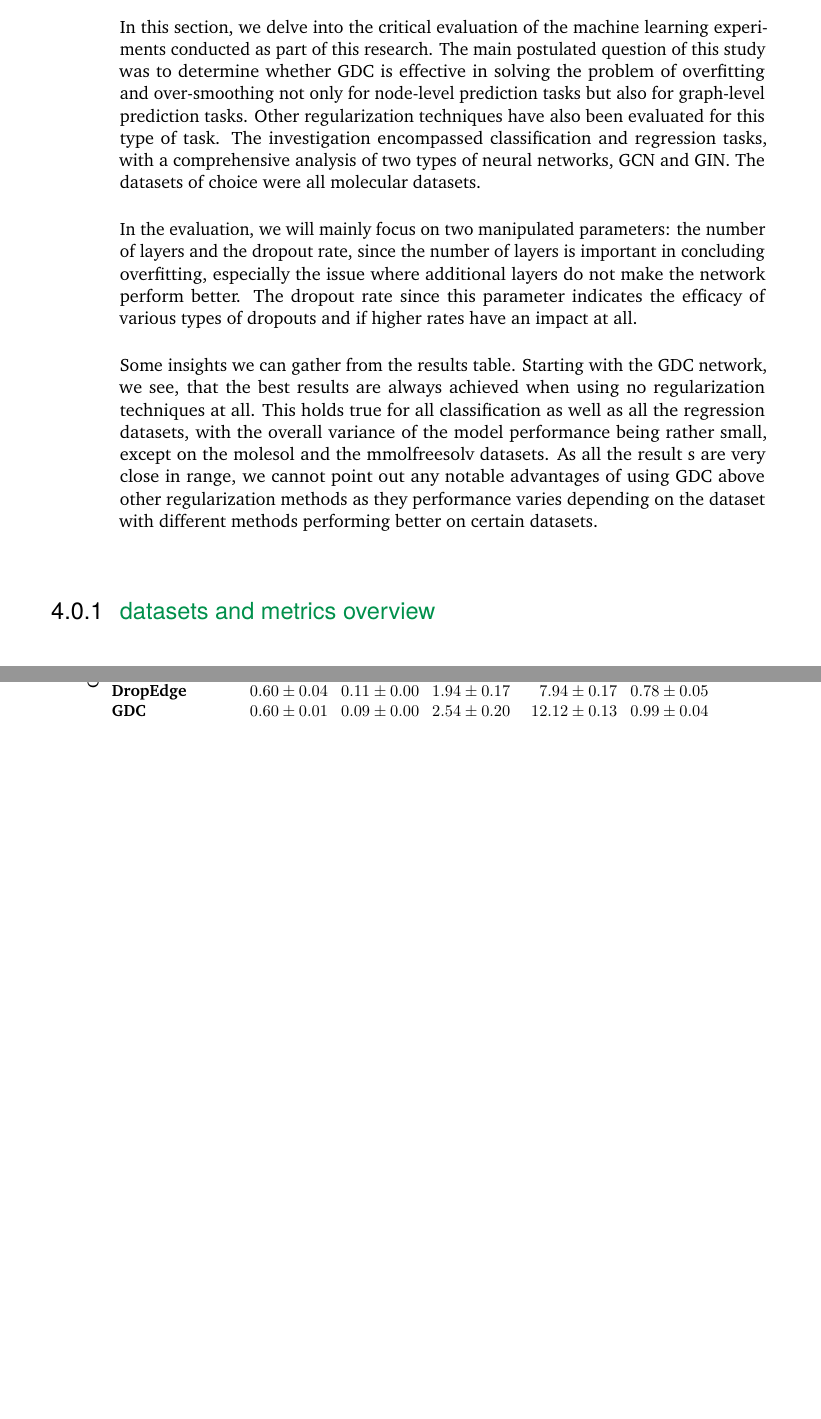
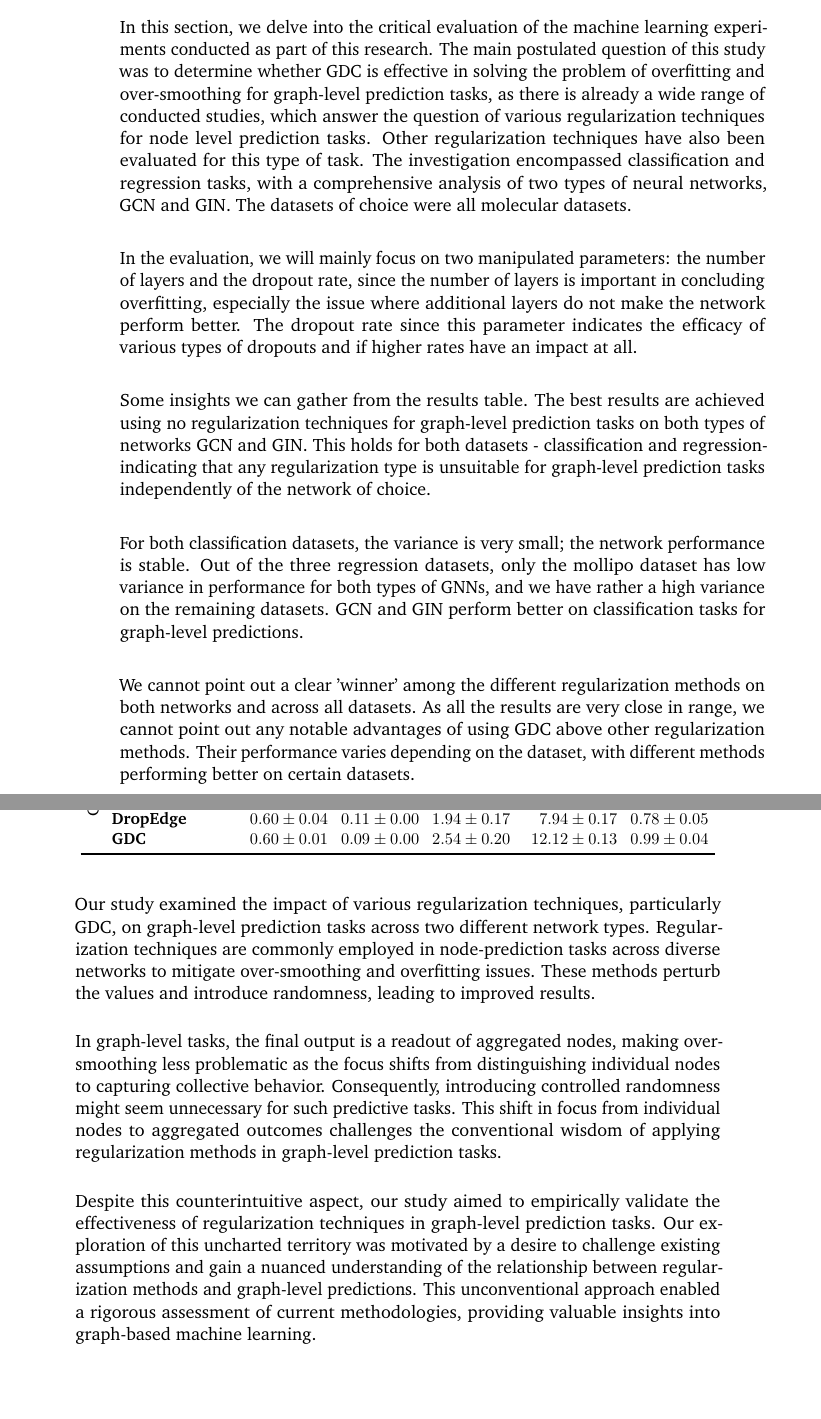
Before and after one commit to weakDoggo/ba-thesis, a LaTeX thesis (main.tex, which reads content/chapter-evaluation.tex): two parts of pages 33 and 34 of 35, joined at a grey line, cut so that both start at the same text, the shorter picture padded with empty space. Compiled offline with pdfLaTeX.

Commit message:
table descr

```diff
--- a/content/chapter-evaluation.tex
+++ b/content/chapter-evaluation.tex
@@ -3,8 +3,9 @@
 \chapter{Evaluation}
 \label{sec:eval}
 
+% Is it necessary to quote all the studies here ?? YES
 In this section, we delve into the critical evaluation of the machine learning experiments conducted as part of this research.
-The main postulated question of this study was to determine whether \ac{gdc} is effective in solving the problem of overfitting and over-smoothing not only for node-level prediction tasks but also for graph-level prediction tasks. Other regularization techniques have also been evaluated for this type of task.
+The main postulated question of this study was to determine whether \ac{gdc} is effective in solving the problem of overfitting and over-smoothing for graph-level prediction tasks, as there is already a wide range of conducted studies, which answer the question of various regularization techniques for node level prediction tasks. Other regularization techniques have also been evaluated for this type of task.
 The investigation encompassed classification and regression tasks, with a comprehensive analysis of two types of neural networks, \ac{gcn} and \ac{gin}.
 The datasets of choice were all molecular datasets.
 
@@ -49,18 +50,38 @@ In the evaluation, we will mainly focus on two manipulated parameters: the numbe
         }}
 \end{table*}
 
+% Description of results - Basic overview
 Some insights we can gather from the results table.
 % Basic first view insights:
-% GCN
-Starting with the \ac{gdc} network, we see, that the best results are always achieved when using no regularization techniques at all. This holds true for all classification as well as all the regression datasets, with the overall variance of the model performance being rather small, except on the molesol and the mmolfreesolv datasets. As all the result s are very close in range, we cannot point out any notable advantages of using \ac{gdc} above other regularization methods as they performance varies depending on the dataset with different methods performing better on certain datasets.
+The best results are achieved using no regularization techniques for graph-level prediction tasks on both types of networks \ac{gcn} and \ac{gin}. This holds for both datasets - classification and regression- indicating that any regularization type is unsuitable for graph-level prediction tasks independently of the network of choice.
 
-% GIN
+For both classification datasets, the variance is very small; the network performance is stable. Out of the three regression datasets, only the mollipo dataset has low variance in performance for both types of \acp{gnn}, and we have rather a high variance on the remaining datasets. \ac{gcn} and \ac{gin} perform better on classification tasks for graph-level predictions.
+
+
+% Among the datasets
+We cannot point out a clear 'winner' among the different regularization methods on both networks and across all datasets.
+As all the results are very close in range, we cannot point out any notable advantages of using \ac{gdc} above other regularization methods. Their performance varies depending on the dataset, with different methods performing better on certain datasets.
+
+% GCN patterns
+
+There is an interesting pattern, that we find in the performance of the \ac{gdc} network:
+On the classification datasets, the second best performance is achieved by \ac{de} followed by \ac{gdc} and
 
 
 
 
 
-\subsection{datasets and metrics overview}
+
+% Overall conclusion
+
+Our study examined the impact of various regularization techniques, particularly \ac{gdc}, on graph-level prediction tasks across two different network types. Regularization techniques are commonly employed in node-prediction tasks across diverse networks to mitigate over-smoothing and overfitting issues. These methods perturb the values and introduce randomness, leading to improved results.
+
+In graph-level tasks, the final output is a readout of aggregated nodes, making over-smoothing less problematic as the focus shifts from distinguishing individual nodes to capturing collective behavior. Consequently, introducing controlled randomness might seem unnecessary for such predictive tasks. This shift in focus from individual nodes to aggregated outcomes challenges the conventional wisdom of applying regularization methods in graph-level prediction tasks.
+
+Despite this counterintuitive aspect, our study aimed to empirically validate the effectiveness of regularization techniques in graph-level prediction tasks. Our exploration of this uncharted territory was motivated by a desire to challenge existing assumptions and gain a nuanced understanding of the relationship between regularization methods and graph-level predictions. This unconventional approach enabled a rigorous assessment of current methodologies, providing valuable insights into graph-based machine learning.
+
+
+\section{Datasets and Metrics Overview}
 
 Before proceeding to the experimental findings, we present a quick overview of the used datasets and metrics to ensure a better understanding of the subject matter. We have used five datasets, all from the molecular realm. Molhiv and molpcba are small and medium-size classification datasets, respectively.
 
```
Also changed, not shown: content/chapter-implementation.tex (+2 -2 lines), main.pdf.
